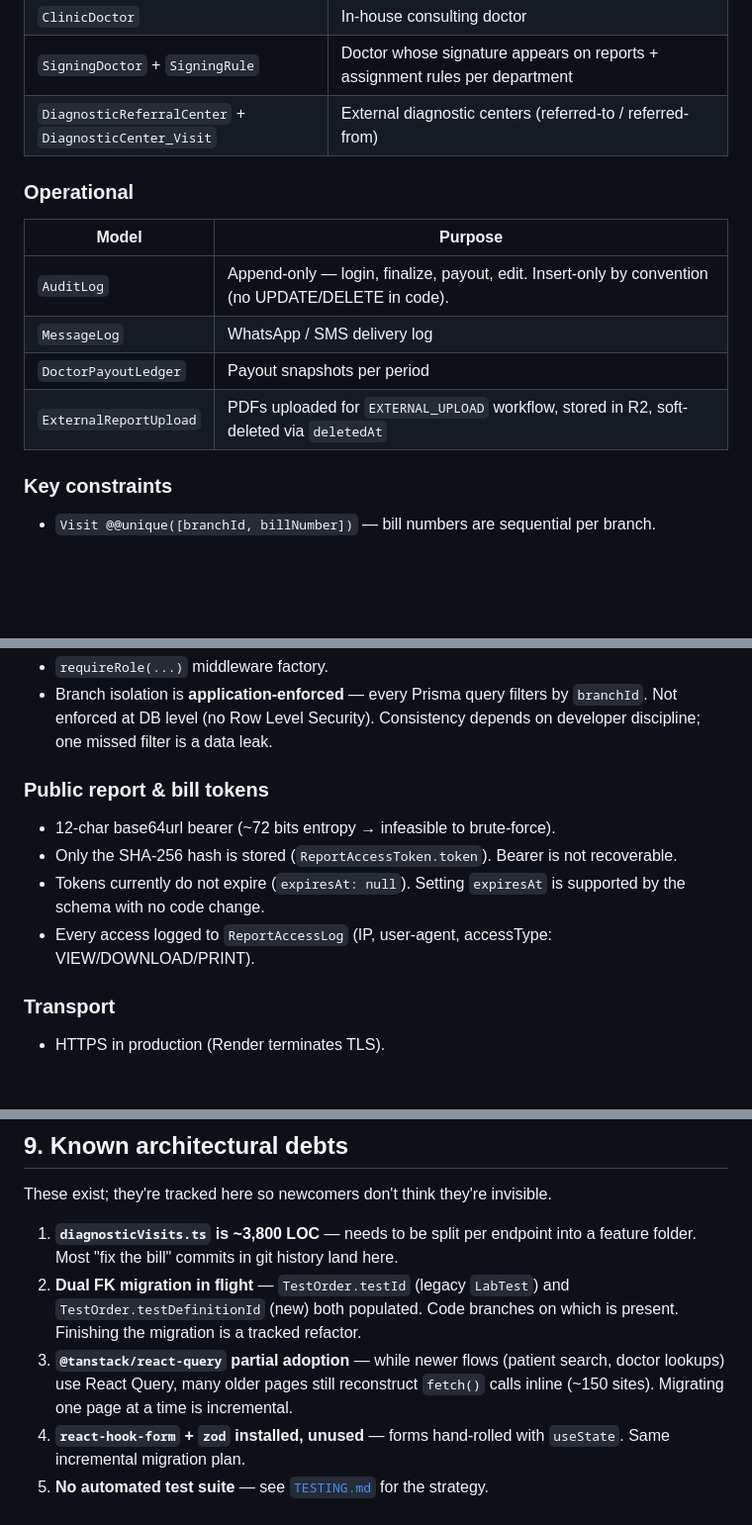
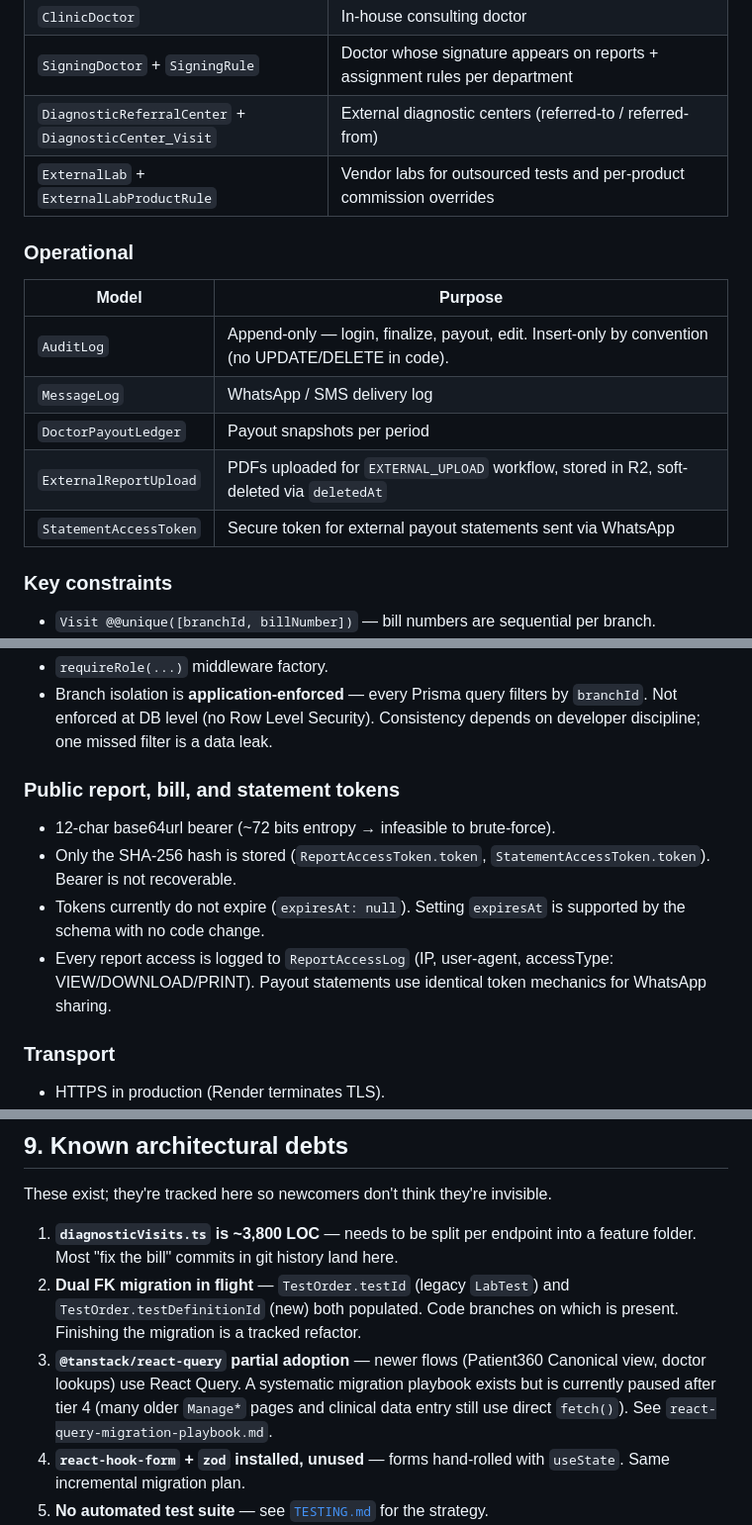
Before and after one commit to sunkenship2025/sobhana-portal, a Markdown page: documentation/ARCHITECTURE.md, 3 parts joined by grey strips. Shown at 99% size. GitHub-like rendering; blank space fills up the shorter version.

```diff
--- a/documentation/ARCHITECTURE.md
+++ b/documentation/ARCHITECTURE.md
@@ -314,6 +314,7 @@ Repeated ~150 times across pages. Centralizing it in a `lib/apiClient.ts` + reac
 | `ClinicDoctor` | In-house consulting doctor |
 | `SigningDoctor` + `SigningRule` | Doctor whose signature appears on reports + assignment rules per department |
 | `DiagnosticReferralCenter` + `DiagnosticCenter_Visit` | External diagnostic centers (referred-to / referred-from) |
+| `ExternalLab` + `ExternalLabProductRule` | Vendor labs for outsourced tests and per-product commission overrides |
 
 ### Operational
 
@@ -323,6 +324,7 @@ Repeated ~150 times across pages. Centralizing it in a `lib/apiClient.ts` + reac
 | `MessageLog` | WhatsApp / SMS delivery log |
 | `DoctorPayoutLedger` | Payout snapshots per period |
 | `ExternalReportUpload` | PDFs uploaded for `EXTERNAL_UPLOAD` workflow, stored in R2, soft-deleted via `deletedAt` |
+| `StatementAccessToken` | Secure token for external payout statements sent via WhatsApp |
 
 ### Key constraints
 
@@ -438,11 +440,11 @@ authStore.checkTokenExpiration() → auto-logout on expired exp claim
 - `requireRole(...)` middleware factory.
 - Branch isolation is **application-enforced** — every Prisma query filters by `branchId`. Not enforced at DB level (no Row Level Security). Consistency depends on developer discipline; one missed filter is a data leak.
 
-### Public report & bill tokens
+### Public report, bill, and statement tokens
 - 12-char base64url bearer (~72 bits entropy → infeasible to brute-force).
-- Only the SHA-256 hash is stored (`ReportAccessToken.token`). Bearer is not recoverable.
+- Only the SHA-256 hash is stored (`ReportAccessToken.token`, `StatementAccessToken.token`). Bearer is not recoverable.
 - Tokens currently do not expire (`expiresAt: null`). Setting `expiresAt` is supported by the schema with no code change.
-- Every access logged to `ReportAccessLog` (IP, user-agent, accessType: VIEW/DOWNLOAD/PRINT).
+- Every report access is logged to `ReportAccessLog` (IP, user-agent, accessType: VIEW/DOWNLOAD/PRINT). Payout statements use identical token mechanics for WhatsApp sharing.
 
 ### Transport
 - HTTPS in production (Render terminates TLS).
@@ -505,7 +507,7 @@ These exist; they're tracked here so newcomers don't think they're invisible.
 
 1. **`diagnosticVisits.ts` is ~3,800 LOC** — needs to be split per endpoint into a feature folder. Most "fix the bill" commits in git history land here.
 2. **Dual FK migration in flight** — `TestOrder.testId` (legacy `LabTest`) and `TestOrder.testDefinitionId` (new) both populated. Code branches on which is present. Finishing the migration is a tracked refactor.
-3. **`@tanstack/react-query` partial adoption** — while newer flows (patient search, doctor lookups) use React Query, many older pages still reconstruct `fetch()` calls inline (~150 sites). Migrating one page at a time is incremental.
+3. **`@tanstack/react-query` partial adoption** — newer flows (Patient360 Canonical view, doctor lookups) use React Query. A systematic migration playbook exists but is currently paused after tier 4 (many older `Manage*` pages and clinical data entry still use direct `fetch()`). See `react-query-migration-playbook.md`.
 4. **`react-hook-form` + `zod` installed, unused** — forms hand-rolled with `useState`. Same incremental migration plan.
 5. **No automated test suite** — see [`TESTING.md`](TESTING.md) for the strategy.
 6. **CSP disabled** in Helmet config — `contentSecurityPolicy: false`. Should be re-enabled with a tested policy.
```
Also changed, not shown: documentation/CHANGELOG.md (+4 -0 lines), documentation/runbooks/audit-report-2026-06-30.md (added, +20 -0 lines).
